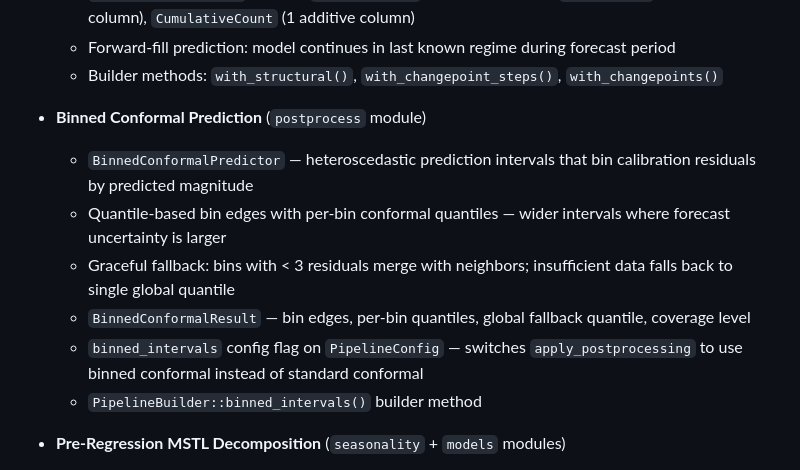
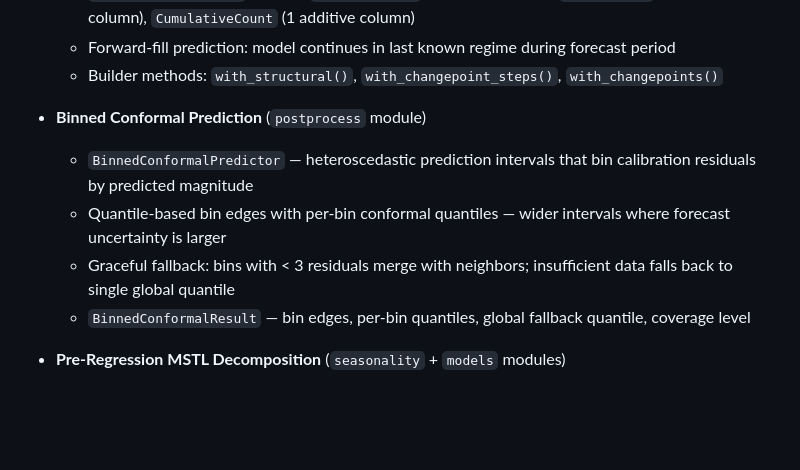
Before and after one commit to sipemu/anofox-forecast, a Markdown page: CHANGELOG.md, the part around the change. Drawn GitHub-style; blank space fills up the shorter version.

Commit message:
Fix CHANGELOG: remove stale PipelineConfig references and double blank lines
Co-Authored-By: Claude Opus 4.6 <noreply@anthropic.com>

```diff
--- a/CHANGELOG.md
+++ b/CHANGELOG.md
@@ -50,15 +50,11 @@ and this project adheres to [Semantic Versioning](https://semver.org/spec/v2.0.0
   - Forward-fill prediction: model continues in last known regime during forecast period
   - Builder methods: `with_structural()`, `with_changepoint_steps()`, `with_changepoints()`
 
-
 - **Binned Conformal Prediction** (`postprocess` module)
   - `BinnedConformalPredictor` — heteroscedastic prediction intervals that bin calibration residuals by predicted magnitude
   - Quantile-based bin edges with per-bin conformal quantiles — wider intervals where forecast uncertainty is larger
   - Graceful fallback: bins with < 3 residuals merge with neighbors; insufficient data falls back to single global quantile
   - `BinnedConformalResult` — bin edges, per-bin quantiles, global fallback quantile, coverage level
-  - `binned_intervals` config flag on `PipelineConfig` — switches `apply_postprocessing` to use binned conformal instead of standard conformal
-  - `PipelineBuilder::binned_intervals()` builder method
-
 
 - **Pre-Regression MSTL Decomposition** (`seasonality` + `models` modules)
   - `MSTL::decompose_with_regressors()` — regress out exogenous effects (OLS: y ~ X) before STL decomposition, preventing regressors correlated with trend/seasonality from distorting the decomposition
```
